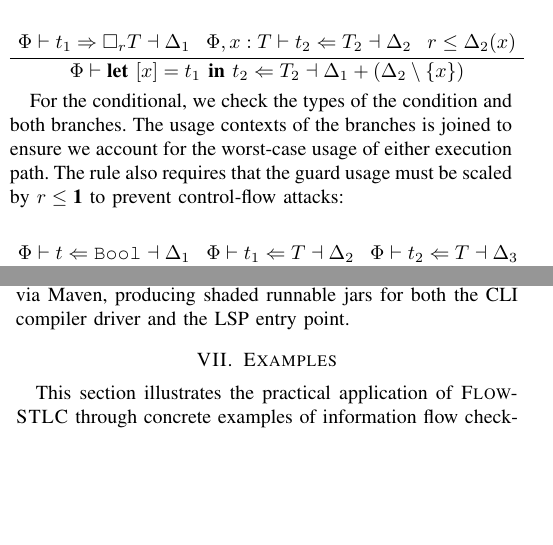
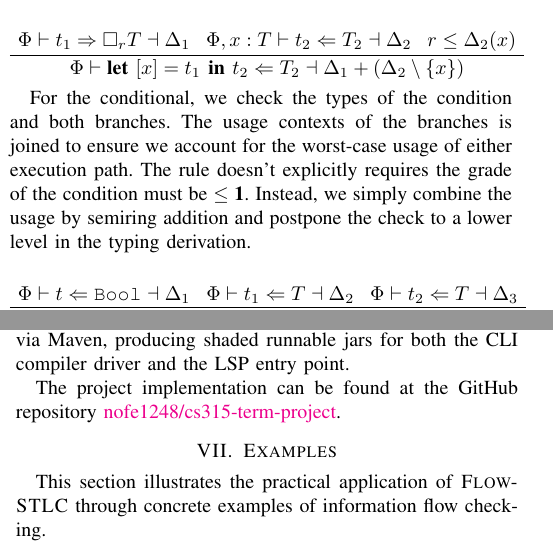
Before and after one commit to nofe1248/cs315-term-project, a LaTeX paper (report/term_project_report.tex): two parts of the columns of pages 6 and 7 of 14, joined at a grey line, cut so that both start at the same text, the shorter picture padded with empty space. Compiled offline with pdfLaTeX; a missing font is replaced by an installed copy or a similar font; a LaTeX package or settings file that is missing is left out.

Commit message:
Add Github link in the report

```diff
--- a/report/term_project_report.tex
+++ b/report/term_project_report.tex
@@ -732,7 +732,7 @@ Modality elimination synthesizes the modality type $\gradedt{r}{T}$ and then che
     \TIC{$\Phi\vdash\unp{x}{t_1}{t_2}\checking T_2\dashv\Delta_1+(\Delta_2\setminus\{x\})$}
 \end{prooftree}
 
-For the conditional, we check the types of the condition and both branches. The usage contexts of the branches is joined to ensure we account for the worst-case usage of either execution path. The rule also requires that the guard usage must be scaled by $r\le\srone$ to prevent control-flow attacks:
+For the conditional, we check the types of the condition and both branches. The usage contexts of the branches is joined to ensure we account for the worst-case usage of either execution path. The rule doesn't explicitly requires the grade of the condition must be $\le\srone$. Instead, we simply combine the usage by semiring addition and postpone the check to a lower level in the typing derivation.
 
 \begin{prooftree}
     \def\defaultHypSeparation{\hskip .0in}
@@ -793,6 +793,8 @@ We implemented \textsc{FlowSTLC} as a small interpreter pipeline in Java 17, wit
 The core static semantics is implemented in \texttt{BidirectionalTypeChecker} using two mutually recursive judgments: a synthesis mode and a checking model. Besides the rules specified in appendix, we also added a few rules to make the language more practical. For example, type checking rules for arithmetic/logical/comparison/(in)equality operators, intrinsic function calls, and sequencing constructs. Type errors are surfaced as \texttt{TypeError} exceptions with human-readable diagnostics.
 
 The dynamic semantics is realized by a straightforward environment-based interpreter (\texttt{EvalVisitor} + \texttt{Interpreter}) over the AST. Top-level constants evaluate to values and functions evaluate to closures capturing their lexical environment; calls extend the closure environment with evaluated arguments, giving standard call-by-value, lexically scoped execution. Importantly, security labels are enforced statically and erased dynamically: ModalityExpr evaluates as a runtime no-op (it simply evaluates its inner expression), matching the intended "filtered label" interpretation where confidentiality is a static property of programs rather than a runtime tag. Intrinsics implement basic I/O at the value level. Finally, we provide an LSP server (LSP4J) to support interactive development: it reparses documents and reruns the typechecker on edits to publish diagnostics, and implements hover and semantic tokens. Build and packaging are automated via Maven, producing shaded runnable jars for both the CLI compiler driver and the LSP entry point.
+
+The project implementation can be found at the GitHub repository \href{https://github.com/nofe1248/cs315-term-project}{nofe1248/cs315-term-project}.
 
 \section{Examples}
 
```
Also changed, not shown: report/term_project_report.pdf, report/term_project_report.tex (2 more changed lines).
